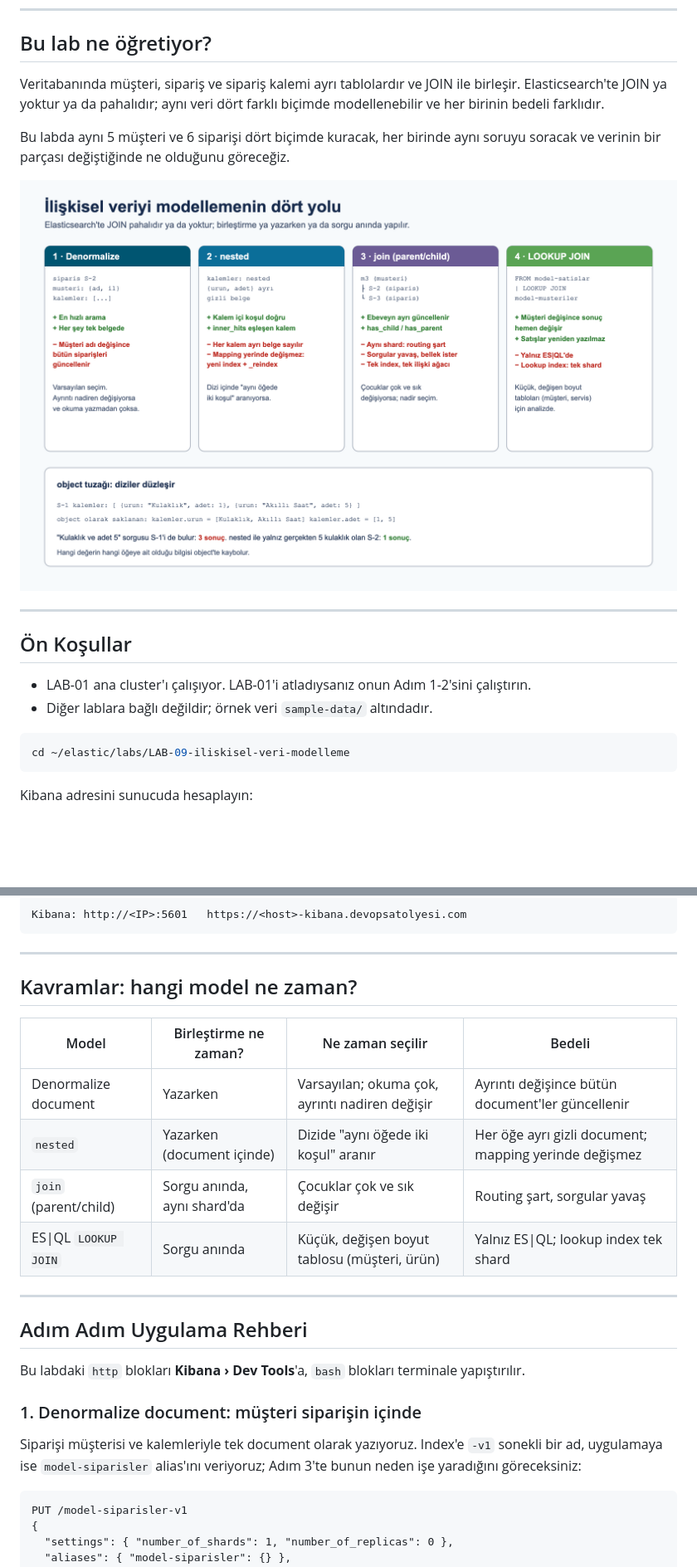
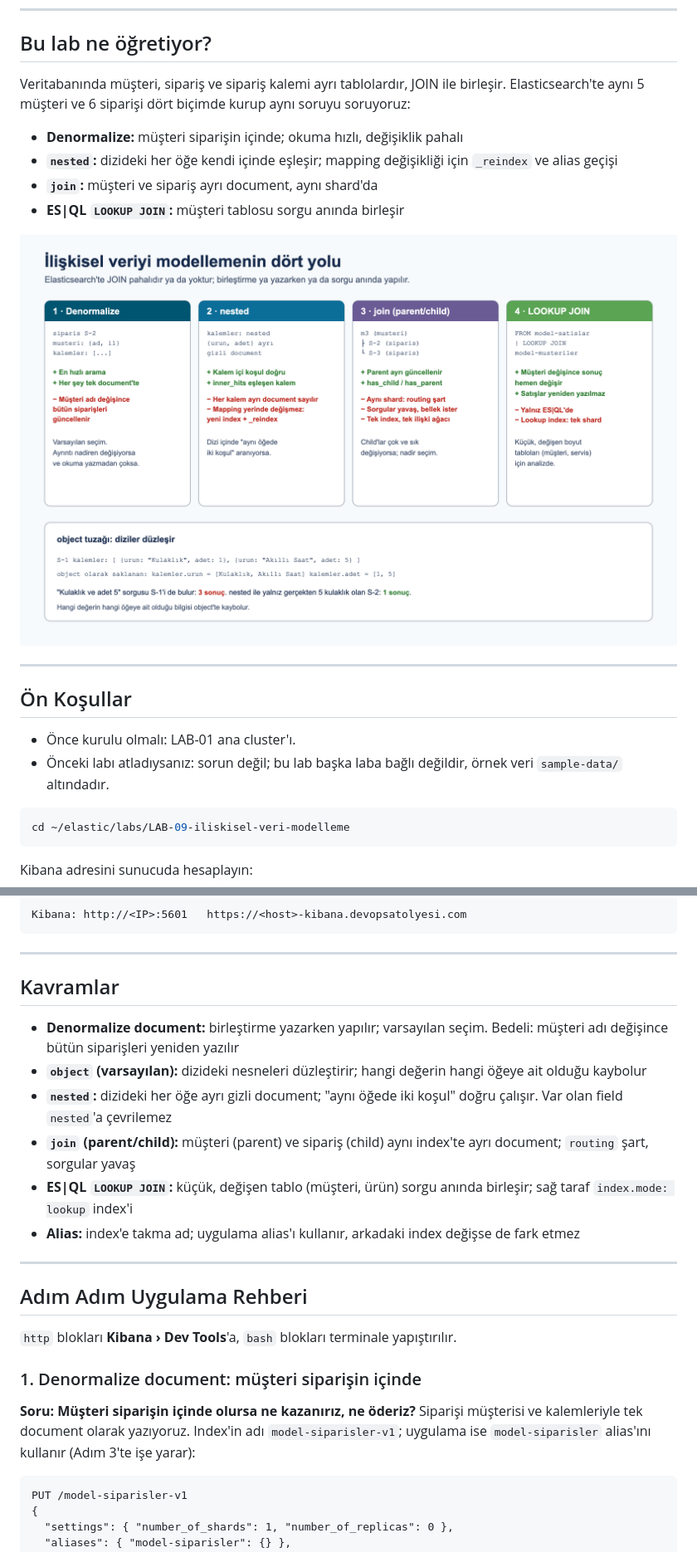
Before and after one commit to hakanbayraktar/elastic, a Markdown page: labs/LAB-09-iliskisel-veri-modelleme/README.md, 2 parts joined by grey strips. Shown at 83% size. Rendered like a GitHub page; pictures changed too: assets/infographics/18-iliskisel-veri-modelleri.png; blank space fills up the shorter version.

````diff
--- a/labs/LAB-09-iliskisel-veri-modelleme/README.md
+++ b/labs/LAB-09-iliskisel-veri-modelleme/README.md
@@ -8,11 +8,13 @@
 
 ## Bu lab ne öğretiyor?
 
-Veritabanında müşteri, sipariş ve sipariş kalemi ayrı tablolardır ve JOIN ile birleşir. Elasticsearch'te
-JOIN ya yoktur ya da pahalıdır; aynı veri dört farklı biçimde modellenebilir ve her birinin bedeli farklıdır.
+Veritabanında müşteri, sipariş ve sipariş kalemi ayrı tablolardır, JOIN ile birleşir. Elasticsearch'te aynı
+5 müşteri ve 6 siparişi dört biçimde kurup aynı soruyu soruyoruz:
 
-Bu labda aynı 5 müşteri ve 6 siparişi dört biçimde kuracak, her birinde aynı soruyu soracak ve verinin
-bir parçası değiştiğinde ne olduğunu göreceğiz.
+- **Denormalize:** müşteri siparişin içinde; okuma hızlı, değişiklik pahalı
+- **`nested`:** dizideki her öğe kendi içinde eşleşir; mapping değişikliği için `_reindex` ve alias geçişi
+- **`join`:** müşteri ve sipariş ayrı document, aynı shard'da
+- **ES|QL `LOOKUP JOIN`:** müşteri tablosu sorgu anında birleşir
 
 ![İlişkisel veriyi Elasticsearch'te modellemenin dört yolu](../../assets/infographics/18-iliskisel-veri-modelleri.png)
 
@@ -20,8 +22,8 @@ bir parçası değiştiğinde ne olduğunu göreceğiz.
 
 ## Ön Koşullar
 
-- LAB-01 ana cluster'ı çalışıyor. LAB-01'i atladıysanız onun Adım 1-2'sini çalıştırın.
-- Diğer lablara bağlı değildir; örnek veri `sample-data/` altındadır.
+- Önce kurulu olmalı: LAB-01 ana cluster'ı.
+- Önceki labı atladıysanız: sorun değil; bu lab başka laba bağlı değildir, örnek veri `sample-data/` altındadır.
 
 ```bash
 cd ~/elastic/labs/LAB-09-iliskisel-veri-modelleme
@@ -42,25 +44,26 @@ Kibana: http://<IP>:5601   https://<host>-kibana.devopsatolyesi.com
 
 ---
 
-## Kavramlar: hangi model ne zaman?
+## Kavramlar
 
-| Model | Birleştirme ne zaman? | Ne zaman seçilir | Bedeli |
-|---|---|---|---|
-| Denormalize document | Yazarken | Varsayılan; okuma çok, ayrıntı nadiren değişir | Ayrıntı değişince bütün document'ler güncellenir |
-| `nested` | Yazarken (document içinde) | Dizide "aynı öğede iki koşul" aranır | Her öğe ayrı gizli document; mapping yerinde değişmez |
-| `join` (parent/child) | Sorgu anında, aynı shard'da | Çocuklar çok ve sık değişir | Routing şart, sorgular yavaş |
-| ES\|QL `LOOKUP JOIN` | Sorgu anında | Küçük, değişen boyut tablosu (müşteri, ürün) | Yalnız ES\|QL; lookup index tek shard |
+- **Denormalize document:** birleştirme yazarken yapılır; varsayılan seçim. Bedeli: müşteri adı değişince bütün siparişleri yeniden yazılır
+- **`object` (varsayılan):** dizideki nesneleri düzleştirir; hangi değerin hangi öğeye ait olduğu kaybolur
+- **`nested`:** dizideki her öğe ayrı gizli document; "aynı öğede iki koşul" doğru çalışır. Var olan field `nested`'a çevrilemez
+- **`join` (parent/child):** müşteri (parent) ve sipariş (child) aynı index'te ayrı document; `routing` şart, sorgular yavaş
+- **ES|QL `LOOKUP JOIN`:** küçük, değişen tablo (müşteri, ürün) sorgu anında birleşir; sağ taraf `index.mode: lookup` index'i
+- **Alias:** index'e takma ad; uygulama alias'ı kullanır, arkadaki index değişse de fark etmez
 
 ---
 
 ## Adım Adım Uygulama Rehberi
 
-Bu labdaki `http` blokları **Kibana › Dev Tools**'a, `bash` blokları terminale yapıştırılır.
+`http` blokları **Kibana › Dev Tools**'a, `bash` blokları terminale yapıştırılır.
 
 ### 1. Denormalize document: müşteri siparişin içinde
 
-Siparişi müşterisi ve kalemleriyle tek document olarak yazıyoruz. Index'e `-v1` sonekli bir ad, uygulamaya
-ise `model-siparisler` alias'ını veriyoruz; Adım 3'te bunun neden işe yaradığını göreceksiniz:
+**Soru: Müşteri siparişin içinde olursa ne kazanırız, ne öderiz?** Siparişi müşterisi ve kalemleriyle tek
+document olarak yazıyoruz. Index'in adı `model-siparisler-v1`; uygulama ise `model-siparisler` alias'ını kullanır
+(Adım 3'te işe yarar):
 
 ```http
 PUT /model-siparisler-v1
````
Also changed, not shown: other parts of labs/LAB-09-iliskisel-veri-modelleme/README.md (+47 -33 lines), 1 other file.
